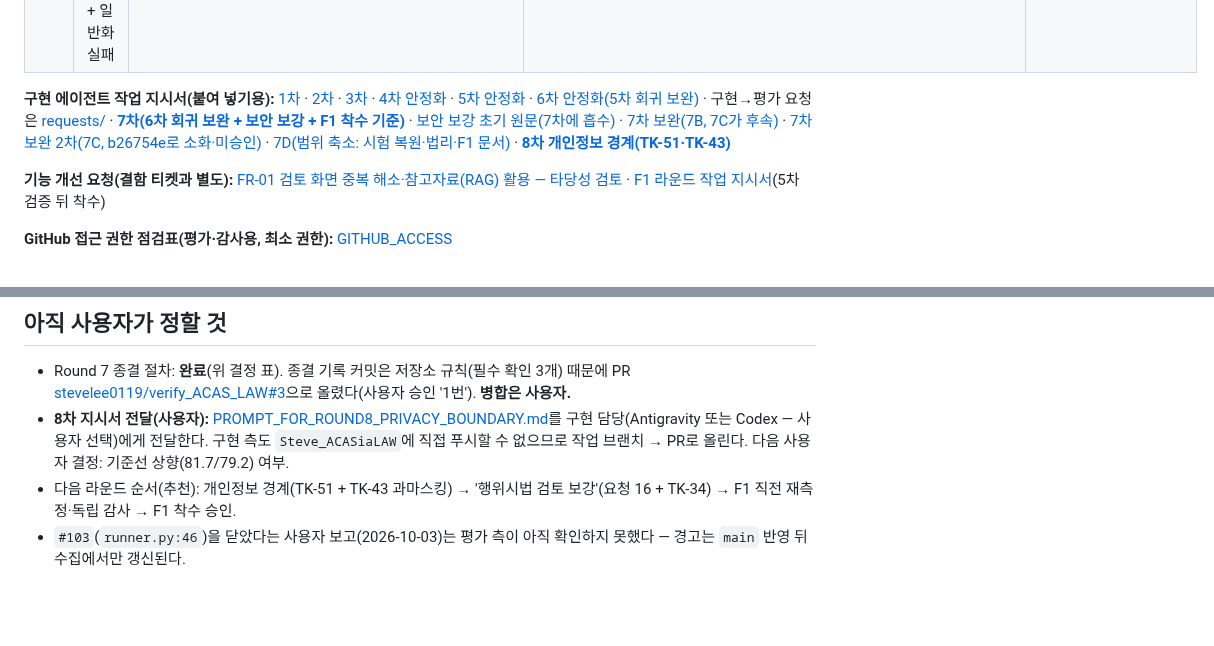
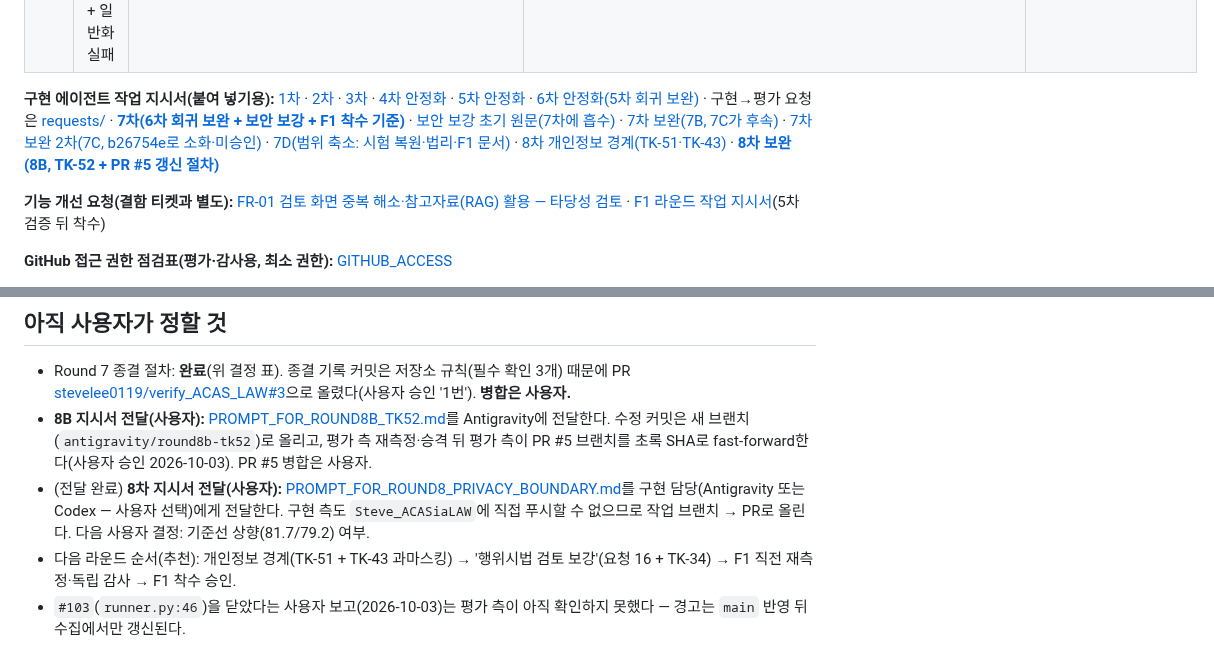
Before and after one commit to stevelee0119/verify_ACAS_LAW, a Markdown page: docs/handoff/README.md, 2 parts joined by grey strips. Drawn GitHub-style; blank space fills up the shorter version.

```diff
--- a/docs/handoff/README.md
+++ b/docs/handoff/README.md
@@ -58,7 +58,7 @@
 | [TK-51](TK-51_structured_request_pii_boundary.md) | 개인정보 경계(**P1**, 기존 공백) | 구조화(JSON) 요청에서 라벨이 키·이름이 값이면 `_walk_fields`가 문맥을 잃어 실명이 공급자에 도달 — 평가 측 재현 246/324(7adf43f~61ef12f 동일). Codex 인계 문서 지적을 다른 입력으로 재현. F1/F3가 넓히는 경로 | `test_structured_request_privacy.py`(strict xfail 4) | 8차 44e73f9(PR #5): 구조화 요청 도달 **0/324·0/216**(해소), 단 과차단 증가 → TK-52. **병합 전** |
 | [TK-52](TK-52_round8_stem_leak_and_overblocking.md) | 회귀(유출 방향, **P1**) + 과차단(P2) + 일반화 실패 | 8차 44e73f9: 조사 재귀 분리로 명시 성명 stem 계열 실명 누락(평가 측 16 → 9), 문맥 결합으로 정상 구조화 요청 과차단 6 → 14/28, 추가 불용어가 보호 시험 낱말 6개를 모두 포함하고 새 비공개 명사 과마스킹은 70→60/140·48→48/112 | 평가 측 비공개 세트(8차), 보호 시험 | 열림(PR #5 보완 필요) |
 
-**구현 에이전트 작업 지시서(붙여 넣기용):** [1차](PROMPT_FOR_ANTIGRAVITY.md) · [2차](PROMPT_FOR_ANTIGRAVITY_ROUND2.md) · [3차](PROMPT_FOR_ANTIGRAVITY_ROUND3.md) · [4차 안정화](PROMPT_FOR_STABILIZATION_ROUND4.md) · [5차 안정화](PROMPT_FOR_STABILIZATION_ROUND5.md) · [6차 안정화(5차 회귀 보완)](PROMPT_FOR_STABILIZATION_ROUND6.md) · 구현→평가 요청은 [requests/](requests/README.md) · **[7차(6차 회귀 보완 + 보안 보강 + F1 착수 기준)](PROMPT_FOR_STABILIZATION_ROUND7.md)** · [보안 보강 초기 원문(7차에 흡수)](PROMPT_FOR_SECURITY_ROUND.md) · [7차 보완(7B, 7C가 후속)](PROMPT_FOR_STABILIZATION_ROUND7B.md) · [7차 보완 2차(7C, b26754e로 소화·미승인)](PROMPT_FOR_STABILIZATION_ROUND7C.md) · [7D(범위 축소: 시험 복원·법리·F1 문서)](PROMPT_FOR_STABILIZATION_ROUND7D.md) · **[8차 개인정보 경계(TK-51·TK-43)](PROMPT_FOR_ROUND8_PRIVACY_BOUNDARY.md)**
+**구현 에이전트 작업 지시서(붙여 넣기용):** [1차](PROMPT_FOR_ANTIGRAVITY.md) · [2차](PROMPT_FOR_ANTIGRAVITY_ROUND2.md) · [3차](PROMPT_FOR_ANTIGRAVITY_ROUND3.md) · [4차 안정화](PROMPT_FOR_STABILIZATION_ROUND4.md) · [5차 안정화](PROMPT_FOR_STABILIZATION_ROUND5.md) · [6차 안정화(5차 회귀 보완)](PROMPT_FOR_STABILIZATION_ROUND6.md) · 구현→평가 요청은 [requests/](requests/README.md) · **[7차(6차 회귀 보완 + 보안 보강 + F1 착수 기준)](PROMPT_FOR_STABILIZATION_ROUND7.md)** · [보안 보강 초기 원문(7차에 흡수)](PROMPT_FOR_SECURITY_ROUND.md) · [7차 보완(7B, 7C가 후속)](PROMPT_FOR_STABILIZATION_ROUND7B.md) · [7차 보완 2차(7C, b26754e로 소화·미승인)](PROMPT_FOR_STABILIZATION_ROUND7C.md) · [7D(범위 축소: 시험 복원·법리·F1 문서)](PROMPT_FOR_STABILIZATION_ROUND7D.md) · [8차 개인정보 경계(TK-51·TK-43)](PROMPT_FOR_ROUND8_PRIVACY_BOUNDARY.md) · **[8차 보완(8B, TK-52 + PR #5 갱신 절차)](PROMPT_FOR_ROUND8B_TK52.md)**
 
 **기능 개선 요청(결함 티켓과 별도):** [FR-01 검토 화면 중복 해소·참고자료(RAG) 활용 — 타당성 검토](FR-01_review_screen_and_reference_integration.md) · [F1 라운드 작업 지시서](PROMPT_FOR_FEATURE_ROUND_F1.md)(5차 검증 뒤 착수)
 
@@ -120,7 +120,8 @@ python scripts/scorecard.py && python scripts/score_gate.py
 
 ## 아직 사용자가 정할 것
 - Round 7 종결 절차: **완료**(위 결정 표). 종결 기록 커밋은 저장소 규칙(필수 확인 3개) 때문에 PR [stevelee0119/verify_ACAS_LAW#3](https://github.com/stevelee0119/verify_ACAS_LAW/pull/3)으로 올렸다(사용자 승인 '1번'). **병합은 사용자.**
-- **8차 지시서 전달(사용자):** [PROMPT_FOR_ROUND8_PRIVACY_BOUNDARY.md](PROMPT_FOR_ROUND8_PRIVACY_BOUNDARY.md)를 구현 담당(Antigravity 또는 Codex — 사용자 선택)에게 전달한다. 구현 측도 `Steve_ACASiaLAW`에 직접 푸시할 수 없으므로 작업 브랜치 → PR로 올린다. 다음 사용자 결정: 기준선 상향(81.7/79.2) 여부.
+- **8B 지시서 전달(사용자):** [PROMPT_FOR_ROUND8B_TK52.md](PROMPT_FOR_ROUND8B_TK52.md)를 Antigravity에 전달한다. 수정 커밋은 새 브랜치(`antigravity/round8b-tk52`)로 올리고, 평가 측 재측정·승격 뒤 평가 측이 PR #5 브랜치를 초록 SHA로 fast-forward한다(사용자 승인 2026-10-03). PR #5 병합은 사용자.
+- (전달 완료) **8차 지시서 전달(사용자):** [PROMPT_FOR_ROUND8_PRIVACY_BOUNDARY.md](PROMPT_FOR_ROUND8_PRIVACY_BOUNDARY.md)를 구현 담당(Antigravity 또는 Codex — 사용자 선택)에게 전달한다. 구현 측도 `Steve_ACASiaLAW`에 직접 푸시할 수 없으므로 작업 브랜치 → PR로 올린다. 다음 사용자 결정: 기준선 상향(81.7/79.2) 여부.
 - 다음 라운드 순서(추천): 개인정보 경계(TK-51 + TK-43 과마스킹) → '행위시법 검토 보강'(요청 16 + TK-34) → F1 직전 재측정·독립 감사 → F1 착수 승인.
 - `#103`(`runner.py:46`)을 닫았다는 사용자 보고(2026-10-03)는 평가 측이 아직 확인하지 못했다 — 경고는 `main` 반영 뒤 수집에서만 갱신된다.
 - 정수 상향 승인(해당 판정이 생길 때). 버전 등급 임계값은 2026-10-03에 현행 유지로 정했고 첫 판정 뒤 재검토한다.
```
Also changed, not shown: docs/handoff/PROMPT_FOR_ROUND8B_TK52.md (added, +122 -0 lines), docs/handoff/TK-52_round8_stem_leak_and_overblocking.md (+4 -1 lines).
